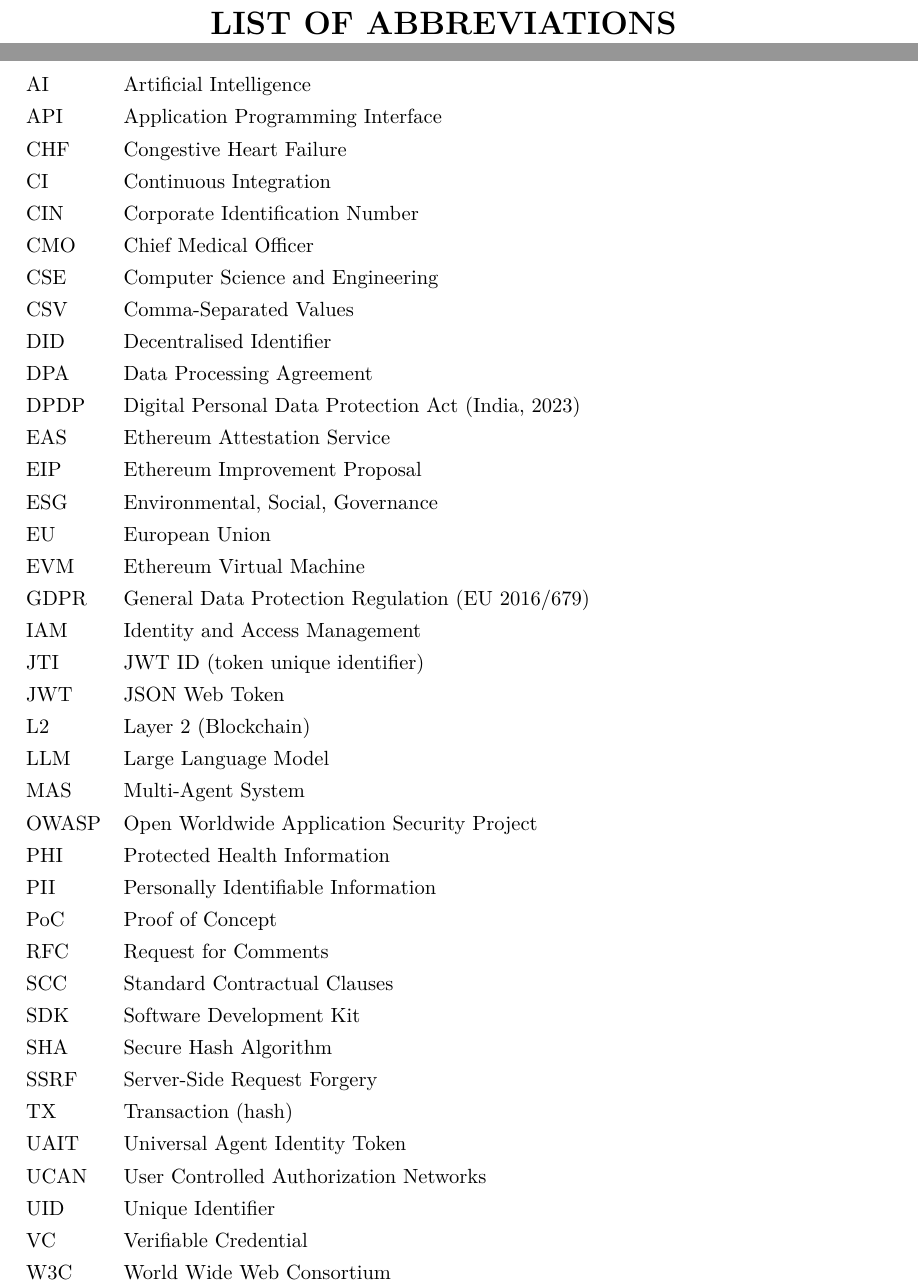
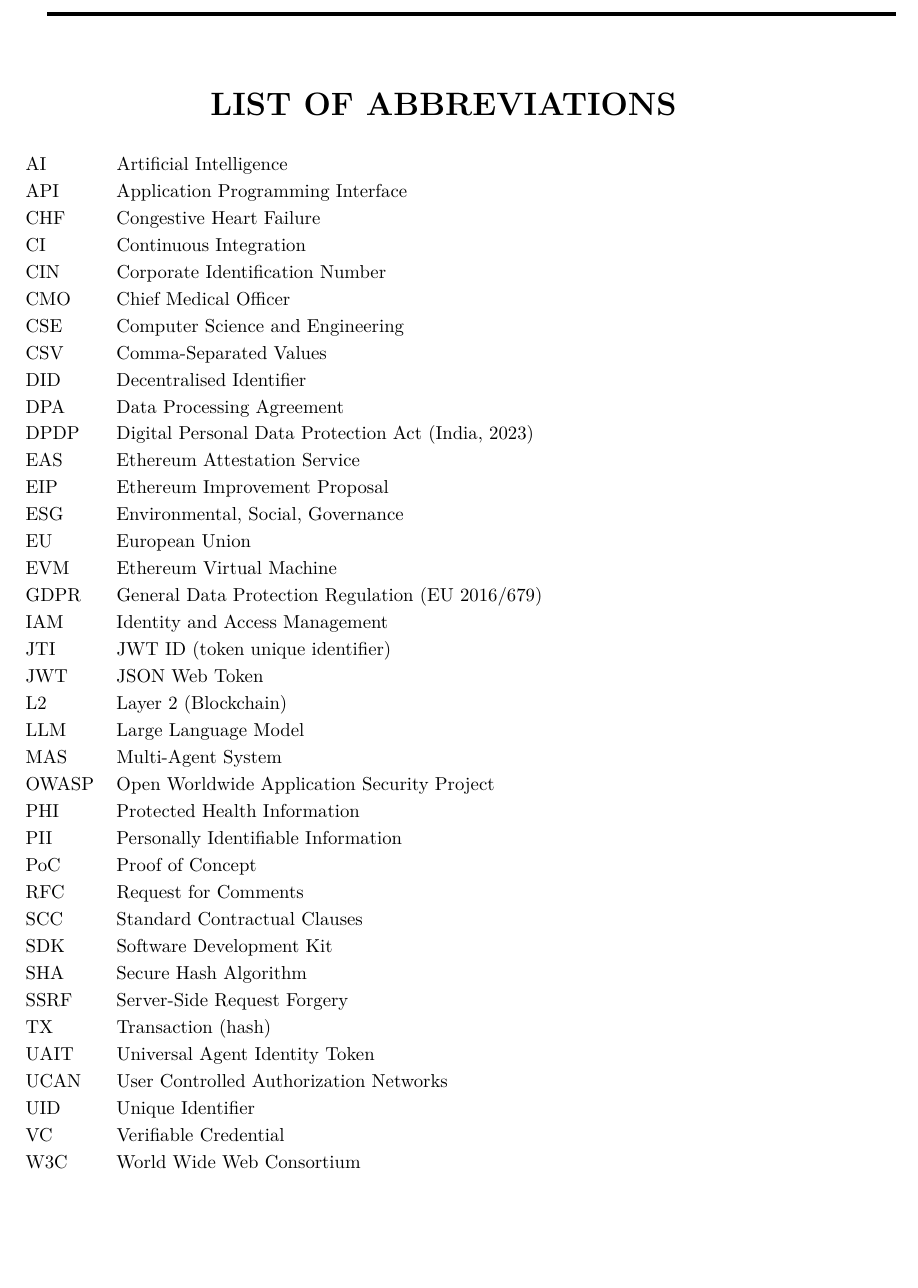
Before and after one commit to ascender1729/attestix-multiagent-integration-fixed, a LaTeX thesis (SSD_Research_Project(2)/main.tex): two parts of pages 14 and 15 of 54 before the commit and part of page 14 of 53 after it, the two joined at a grey line, cut so that both start at the same text, the shorter picture padded with empty space. Compiled offline with pdfLaTeX.

Commit message:
report(layout): abbreviations heading + 38-entry table on one roman page
User feedback - after the previous pass, the heading rendered on roman page
xiii but the table got pushed to xiv. Two specific fixes:

1. Page numbering: moved \pagenumbering{arabic} + \setcounter{page}{1} to
   AFTER a \clearpage right before \input{4introduction}. Previously the
   pagenumbering directive sat between the abbreviations table and the first
   chapter, which caused the abbreviations heading to render on what should
   have been the first arabic page.

2. Abbreviations table fits page:
   - Switched from \small to \footnotesize.
   - Trimmed inter-heading vspace from 0.1in to 0.05in.
   - Removed \par\vspace{5mm} between heading and table.
   - \arraystretch back to 1.0.
   Result: heading + 38 entries on a single roman page (xiii).

Page count: 55 -> 54 (one empty page eliminated).

```diff
--- a/SSD_Research_Project(2)/main.tex
+++ b/SSD_Research_Project(2)/main.tex
@@ -30,14 +30,14 @@
 
 \vspace*{-\topskip}
 \rule{\linewidth}{2pt} \\
-\vspace{0.1in}
+\vspace{0.05in}
 \begin{center}
-{\bf \Large LIST OF ABBREVIATIONS}\\
-\par\vspace{5mm}
+{\bf \Large LIST OF ABBREVIATIONS}
 \end{center}
+\vspace{0.05in}
 
-\noindent\small
-\renewcommand{\arraystretch}{1.05}
+\noindent\footnotesize
+\renewcommand{\arraystretch}{1.0}
 \begin{tabular}{@{}lp{12cm}@{}}
 AI    & Artificial Intelligence \\
 API   & Application Programming Interface \\
@@ -81,4 +81,5 @@
 \renewcommand{\arraystretch}{1}
 \normalsize
 
+\clearpage
 \pagenumbering{arabic}
```
Also changed, not shown: SSD_Research_Project(2)/main.tex (1 more changed lines).
